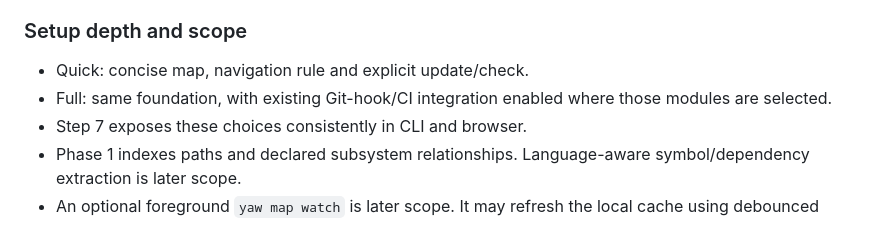
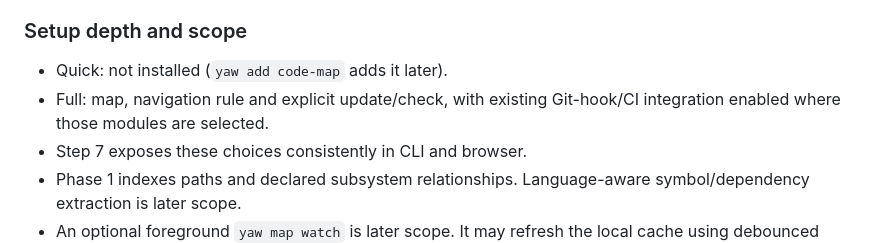
Before and after one commit to nickyreinert/yaw, a Markdown page: BUILD.md, the part around the change. Drawn GitHub-style.

Commit message:
chore: update setup depth descriptions for Quick and Full setups

```diff
--- a/BUILD.md
+++ b/BUILD.md
@@ -209,8 +209,8 @@ Effort: `low` / `medium` / `high`. Use **plan mode** for every step marked "plan
 
 ### Setup depth and scope
 
-- Quick: concise map, navigation rule and explicit update/check.
-- Full: same foundation, with existing Git-hook/CI integration
+- Quick: not installed (`yaw add code-map` adds it later).
+- Full: map, navigation rule and explicit update/check, with existing Git-hook/CI integration
   enabled where those modules are selected.
 - Step 7 exposes these choices consistently in CLI and browser.
 - Phase 1 indexes paths and declared subsystem relationships.
```
